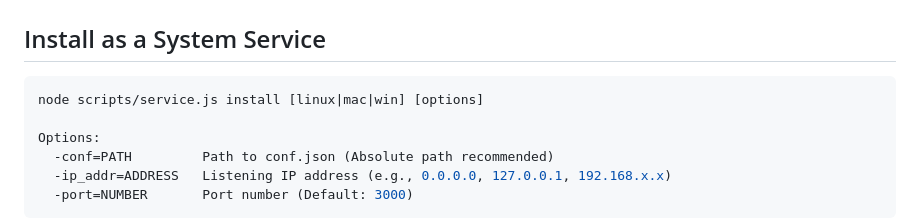
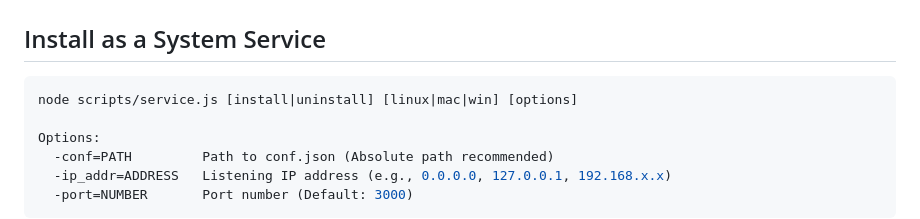
Before and after one commit to kwrsin/mini-local-file-manager, a Markdown page: README.md, the part around the change. GitHub-like rendering.

````diff
--- a/README.md
+++ b/README.md
@@ -267,7 +267,7 @@ Sessions expire after 8 hours. If `FM_USER` / `FM_PASS_HASH` are not set, authen
 
 ## Install as a System Service
 ```bash
-node scripts/service.js install [linux|mac|win] [options]
+node scripts/service.js [install|uninstall] [linux|mac|win] [options]
 
 Options:
   -conf=PATH         Path to conf.json (Absolute path recommended)
````
